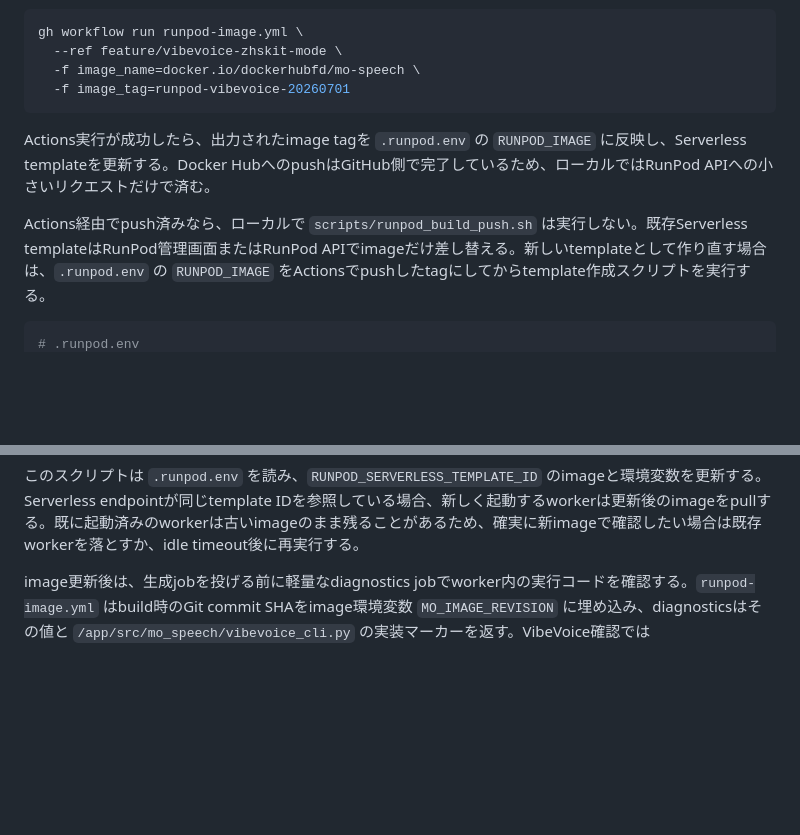
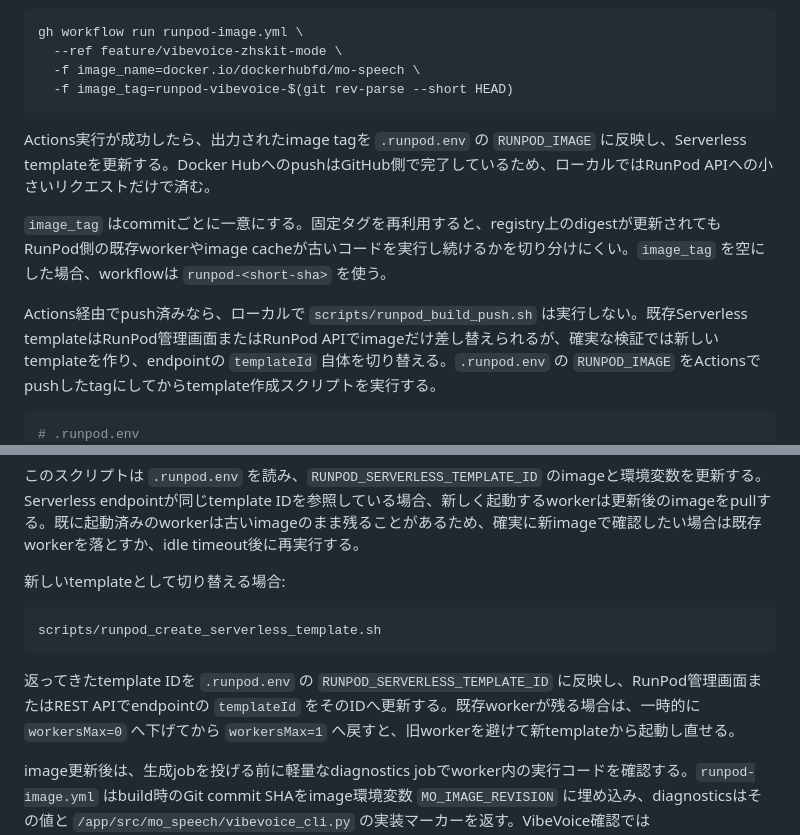
Before and after one commit to inakaegg/voice-lab, a Markdown page: docs/deployment/RUNPOD.md, 2 parts joined by grey strips. Drawn GitHub-style; blank space fills up the shorter version.

Commit message:
docs: RunPod一意タグとtemplate切替を明記 / Document unique RunPod tags

````diff
--- a/docs/deployment/RUNPOD.md
+++ b/docs/deployment/RUNPOD.md
@@ -151,12 +151,14 @@ gh secret set DOCKERHUB_TOKEN
 gh workflow run runpod-image.yml \
   --ref feature/vibevoice-zhskit-mode \
   -f image_name=docker.io/dockerhubfd/mo-speech \
-  -f image_tag=runpod-vibevoice-20260701
+  -f image_tag=runpod-vibevoice-$(git rev-parse --short HEAD)
 ```
 
 Actions実行が成功したら、出力されたimage tagを `.runpod.env` の `RUNPOD_IMAGE` に反映し、Serverless templateを更新する。Docker HubへのpushはGitHub側で完了しているため、ローカルではRunPod APIへの小さいリクエストだけで済む。
 
-Actions経由でpush済みなら、ローカルで `scripts/runpod_build_push.sh` は実行しない。既存Serverless templateはRunPod管理画面またはRunPod APIでimageだけ差し替える。新しいtemplateとして作り直す場合は、`.runpod.env` の `RUNPOD_IMAGE` をActionsでpushしたtagにしてからtemplate作成スクリプトを実行する。
+`image_tag` はcommitごとに一意にする。固定タグを再利用すると、registry上のdigestが更新されてもRunPod側の既存workerやimage cacheが古いコードを実行し続けるかを切り分けにくい。`image_tag` を空にした場合、workflowは `runpod-<short-sha>` を使う。
+
+Actions経由でpush済みなら、ローカルで `scripts/runpod_build_push.sh` は実行しない。既存Serverless templateはRunPod管理画面またはRunPod APIでimageだけ差し替えられるが、確実な検証では新しいtemplateを作り、endpointの `templateId` 自体を切り替える。`.runpod.env` の `RUNPOD_IMAGE` をActionsでpushしたtagにしてからtemplate作成スクリプトを実行する。
 
 ```bash
 # .runpod.env
@@ -170,6 +172,14 @@ scripts/runpod_update_serverless_template.sh
 ```
 
 このスクリプトは `.runpod.env` を読み、`RUNPOD_SERVERLESS_TEMPLATE_ID` のimageと環境変数を更新する。Serverless endpointが同じtemplate IDを参照している場合、新しく起動するworkerは更新後のimageをpullする。既に起動済みのworkerは古いimageのまま残ることがあるため、確実に新imageで確認したい場合は既存workerを落とすか、idle timeout後に再実行する。
+
+新しいtemplateとして切り替える場合:
+
+```bash
+scripts/runpod_create_serverless_template.sh
+```
+
+返ってきたtemplate IDを `.runpod.env` の `RUNPOD_SERVERLESS_TEMPLATE_ID` に反映し、RunPod管理画面またはREST APIでendpointの `templateId` をそのIDへ更新する。既存workerが残る場合は、一時的に `workersMax=0` へ下げてから `workersMax=1` へ戻すと、旧workerを避けて新templateから起動し直せる。
 
 image更新後は、生成jobを投げる前に軽量なdiagnostics jobでworker内の実行コードを確認する。`runpod-image.yml` はbuild時のGit commit SHAをimage環境変数 `MO_IMAGE_REVISION` に埋め込み、diagnosticsはその値と `/app/src/mo_speech/vibevoice_cli.py` の実装マーカーを返す。VibeVoice確認では `vibevoice_cli.uses_parsed_scripts=true`、`vibevoice_cli.uses_raw_text_processor_call=false`、`image.revision` がbuild対象commitに一致することを先に確認する。
 
````
Also changed, not shown: other parts of docs/deployment/RUNPOD.md (+1 -1 lines).
